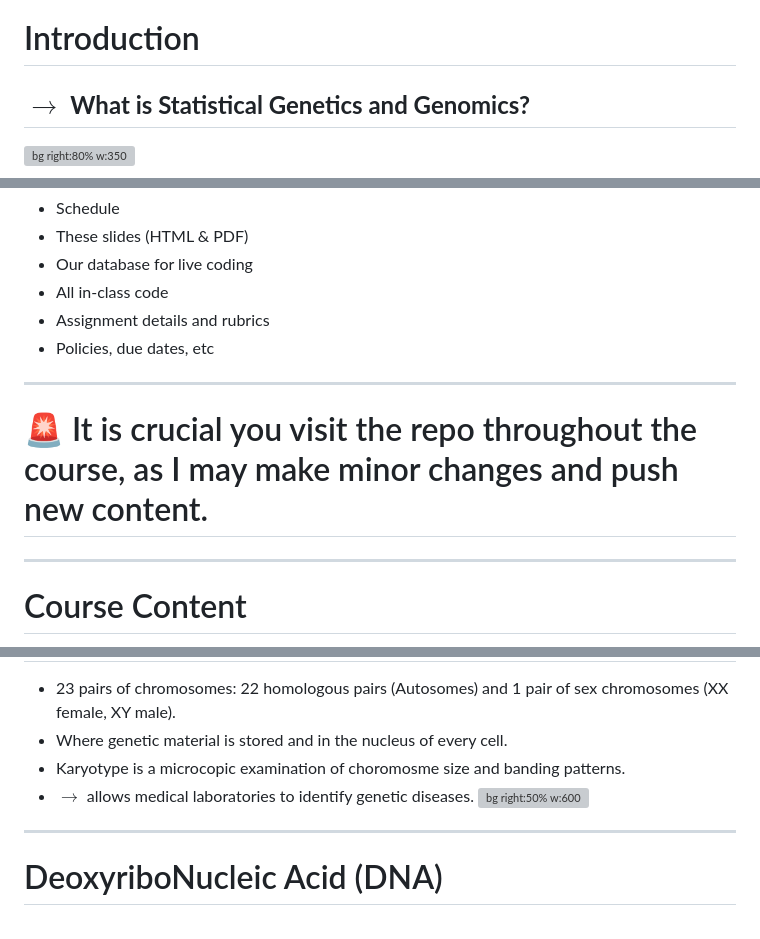
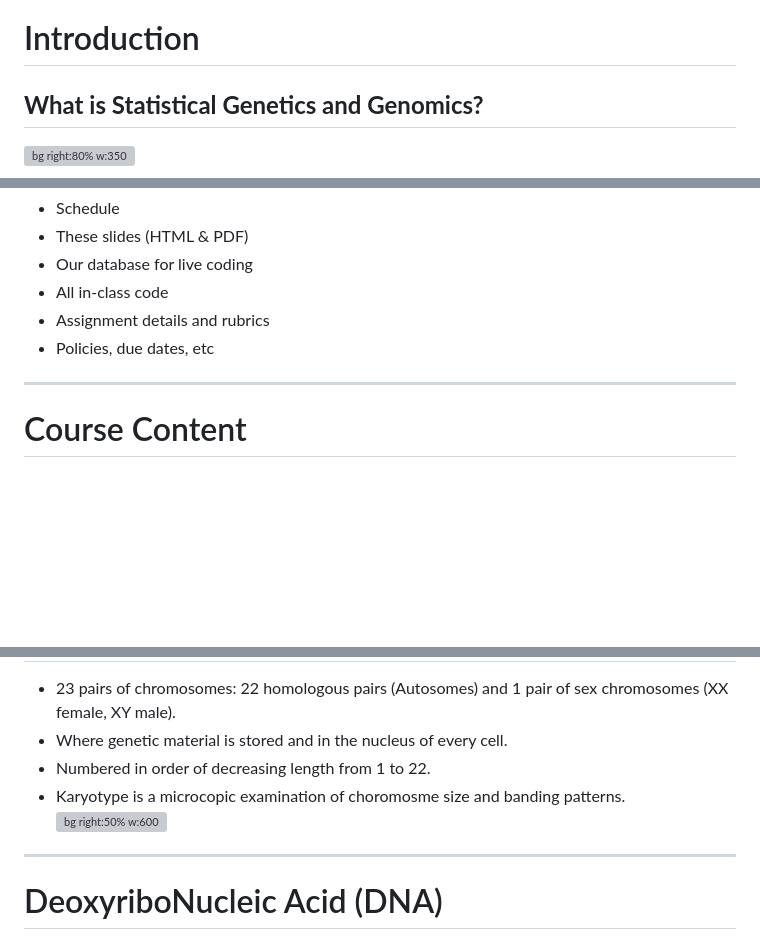
Before and after one commit to UofT-DSI/stat_gen, a Markdown page: 03_instructional_team/markdown_slides/slides_01.md, 3 parts joined by grey strips. GitHub-like rendering; blank space fills up the shorter version; grey boxes are pictures that could not be loaded.

```diff
--- a/03_instructional_team/markdown_slides/slides_01.md
+++ b/03_instructional_team/markdown_slides/slides_01.md
@@ -14,7 +14,7 @@ $ echo "Data Sciences Institute"
 
 # Introduction
 
-## $\rightarrow$ **What is Statistical Genetics and Genomics?**
+## **What is Statistical Genetics and Genomics?**
 
 ![bg right:80% w:350](./images/statsgene1.png)
 
@@ -53,10 +53,6 @@ $ echo "Data Sciences Institute"
 - All in-class code
 - Assignment details and rubrics
 - Policies, due dates, etc
-
----
-
-# 🚨 It is crucial you visit the repo throughout the course, as I may make minor changes and push new content.
 
 ---
 
@@ -124,8 +120,8 @@ $ echo "Data Sciences Institute"
 
 - 23 pairs of chromosomes: 22 homologous pairs (Autosomes) and 1 pair of sex chromosomes (XX female, XY male).
 - Where genetic material is stored and in the nucleus of every cell.
+- Numbered in order of decreasing length from 1 to 22.
 - Karyotype is a microcopic examination of choromosme size and banding patterns.
-- $\rightarrow$ allows medical laboratories to identify genetic diseases.
 ![bg right:50% w:600](./images/chr.png)
 ---
 
```
Also changed, not shown: other parts of 03_instructional_team/markdown_slides/slides_01.md (+1 -1 lines).
